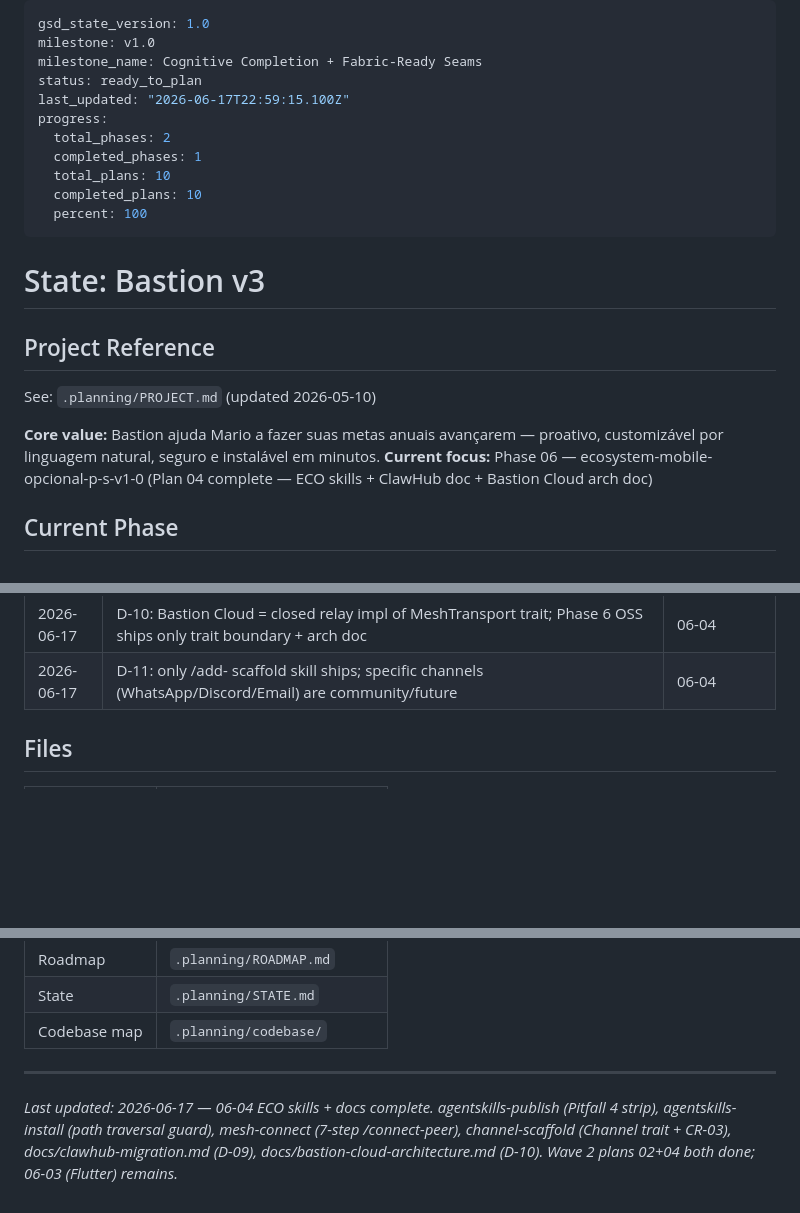
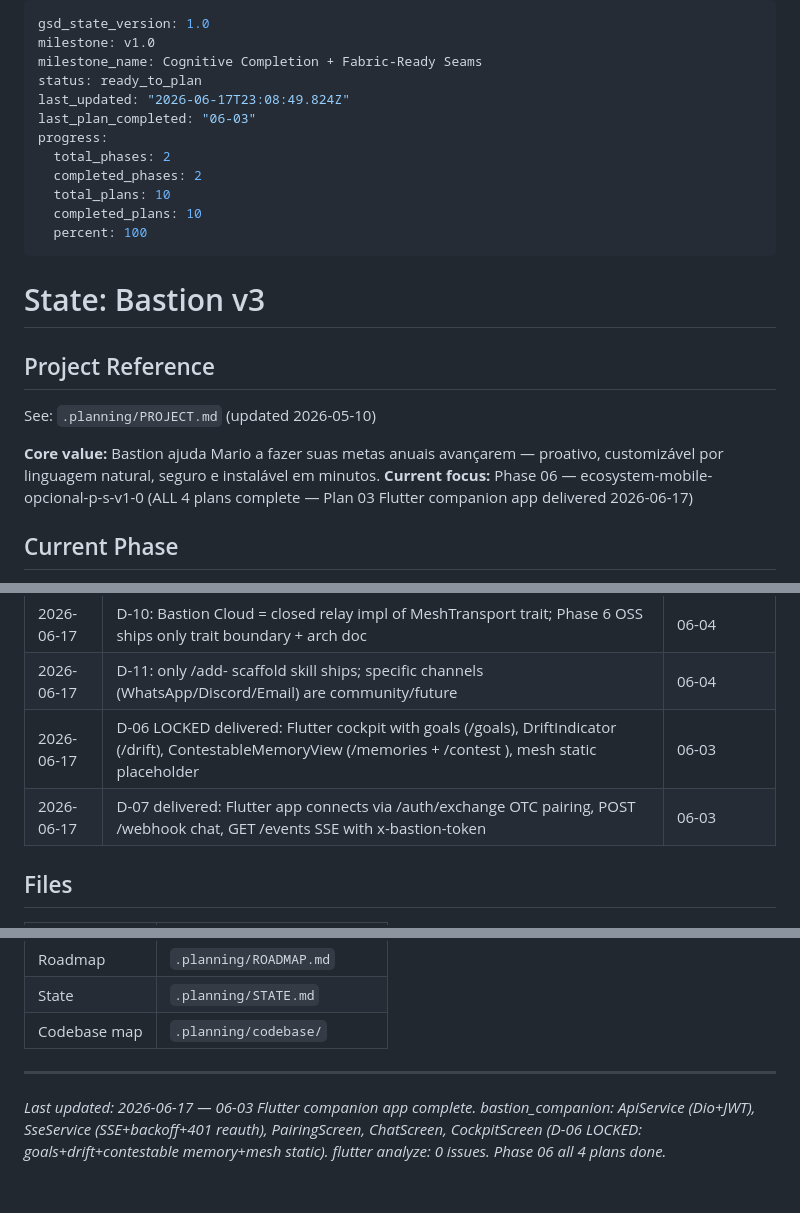
Before and after one commit to samurai-py/bastion, a Markdown page: .planning/STATE.md, 3 parts joined by grey strips. GitHub-like rendering; blank space fills up the shorter version.

Commit message:
docs(06-03): complete Flutter companion app plan — SUMMARY + STATE + ROADMAP
- SUMMARY: 2 tasks, 9 files, 3 auto-fixes documented (SSE API, gitignore, widget_test)
- STATE: decisions D-06/D-07 added; current focus updated to Phase 06 all-complete
- ROADMAP: phase 6 marked 4/4 summaries complete

```diff
--- a/.planning/STATE.md
+++ b/.planning/STATE.md
@@ -3,10 +3,11 @@ gsd_state_version: 1.0
 milestone: v1.0
 milestone_name: Cognitive Completion + Fabric-Ready Seams
 status: ready_to_plan
-last_updated: "2026-06-17T22:59:15.100Z"
+last_updated: "2026-06-17T23:08:49.824Z"
+last_plan_completed: "06-03"
 progress:
   total_phases: 2
-  completed_phases: 1
+  completed_phases: 2
   total_plans: 10
   completed_plans: 10
   percent: 100
@@ -19,7 +20,7 @@ progress:
 See: `.planning/PROJECT.md` (updated 2026-05-10)
 
 **Core value:** Bastion ajuda Mario a fazer suas metas anuais avançarem — proativo, customizável por linguagem natural, seguro e instalável em minutos.
-**Current focus:** Phase 06 — ecosystem-mobile-opcional-p-s-v1-0 (Plan 04 complete — ECO skills + ClawHub doc + Bastion Cloud arch doc)
+**Current focus:** Phase 06 — ecosystem-mobile-opcional-p-s-v1-0 (ALL 4 plans complete — Plan 03 Flutter companion app delivered 2026-06-17)
 
 ## Current Phase
 
@@ -70,6 +71,8 @@ Next step: `/gsd-discuss-phase 2` (Cabinet, Privacy Tiers, Contestable Memory, G
 | 2026-06-17 | D-09: ClawHub migration = frontmatter rename + skills-ref validate + worked reminder example | 06-04 |
 | 2026-06-17 | D-10: Bastion Cloud = closed relay impl of MeshTransport trait; Phase 6 OSS ships only trait boundary + arch doc | 06-04 |
 | 2026-06-17 | D-11: only /add-<channel> scaffold skill ships; specific channels (WhatsApp/Discord/Email) are community/future | 06-04 |
+| 2026-06-17 | D-06 LOCKED delivered: Flutter cockpit with goals (/goals), DriftIndicator (/drift), ContestableMemoryView (/memories + /contest <id>), mesh static placeholder | 06-03 |
+| 2026-06-17 | D-07 delivered: Flutter app connects via /auth/exchange OTC pairing, POST /webhook chat, GET /events SSE with x-bastion-token | 06-03 |
 
 ## Files
 
@@ -84,4 +87,4 @@ Next step: `/gsd-discuss-phase 2` (Cabinet, Privacy Tiers, Contestable Memory, G
 | Codebase map | `.planning/codebase/` |
 
 ---
-*Last updated: 2026-06-17 — 06-04 ECO skills + docs complete. agentskills-publish (Pitfall 4 strip), agentskills-install (path traversal guard), mesh-connect (7-step /connect-peer), channel-scaffold (Channel trait + CR-03), docs/clawhub-migration.md (D-09), docs/bastion-cloud-architecture.md (D-10). Wave 2 plans 02+04 both done; 06-03 (Flutter) remains.*
+*Last updated: 2026-06-17 — 06-03 Flutter companion app complete. bastion_companion: ApiService (Dio+JWT), SseService (SSE+backoff+401 reauth), PairingScreen, ChatScreen, CockpitScreen (D-06 LOCKED: goals+drift+contestable memory+mesh static). flutter analyze: 0 issues. Phase 06 all 4 plans done.*
```
Also changed, not shown: .planning/ROADMAP.md (+3 -3 lines), 1 other file.
